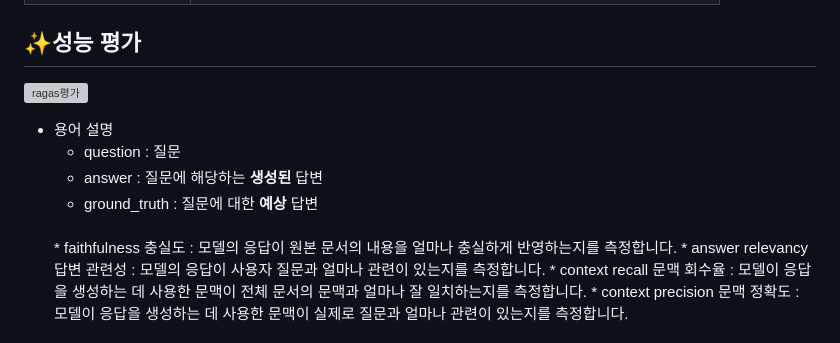
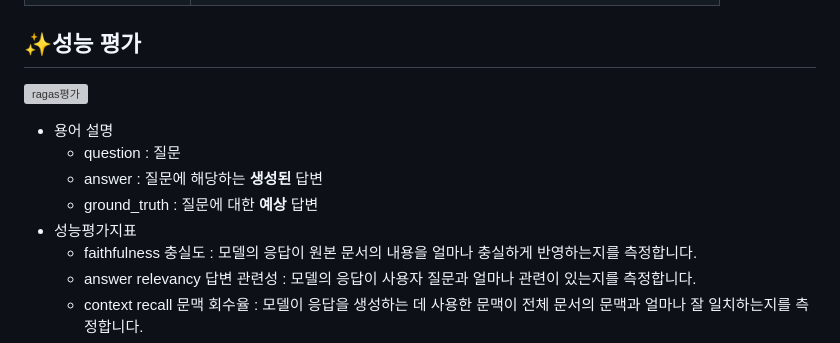
Before and after one commit to yunh0/CapstoneDesign, a Markdown page: README.md, the part around the change printed below. GitHub-like rendering; grey boxes are pictures that could not be loaded.

```diff
--- a/README.md
+++ b/README.md
@@ -81,7 +81,7 @@
   * question : 질문
   * answer : 질문에 해당하는 <b>생성된</b> 답변
   * ground_truth : 질문에 대한 <b>예상</b> 답변
-  <br>
+* 성능평가지표
   * faithfulness 충실도 : 모델의 응답이 원본 문서의 내용을 얼마나 충실하게 반영하는지를 측정합니다.
   * answer relevancy 답변 관련성 : 모델의 응답이 사용자 질문과 얼마나 관련이 있는지를 측정합니다.
   * context recall 문맥 회수율 : 모델이 응답을 생성하는 데 사용한 문맥이 전체 문서의 문맥과 얼마나 잘 일치하는지를 측정합니다.
```
Also changed, not shown: other parts of README.md (+1 -1 lines).
